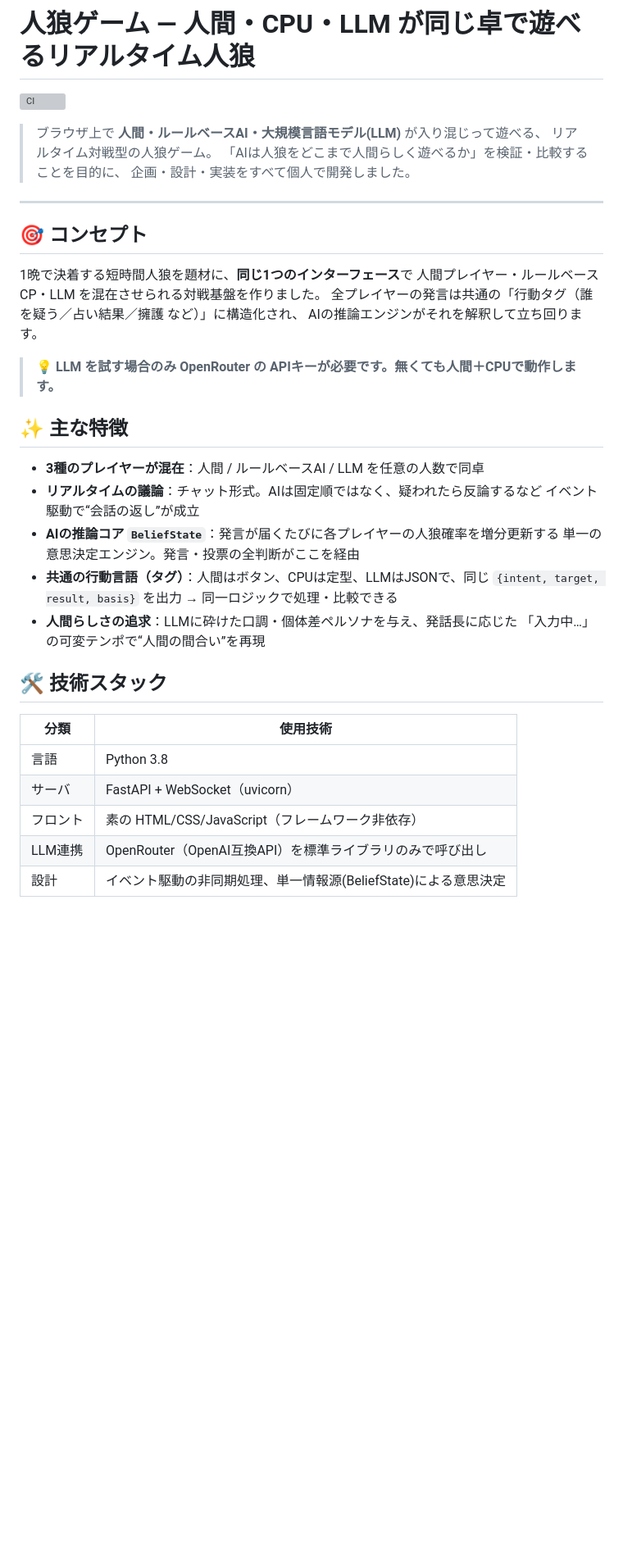
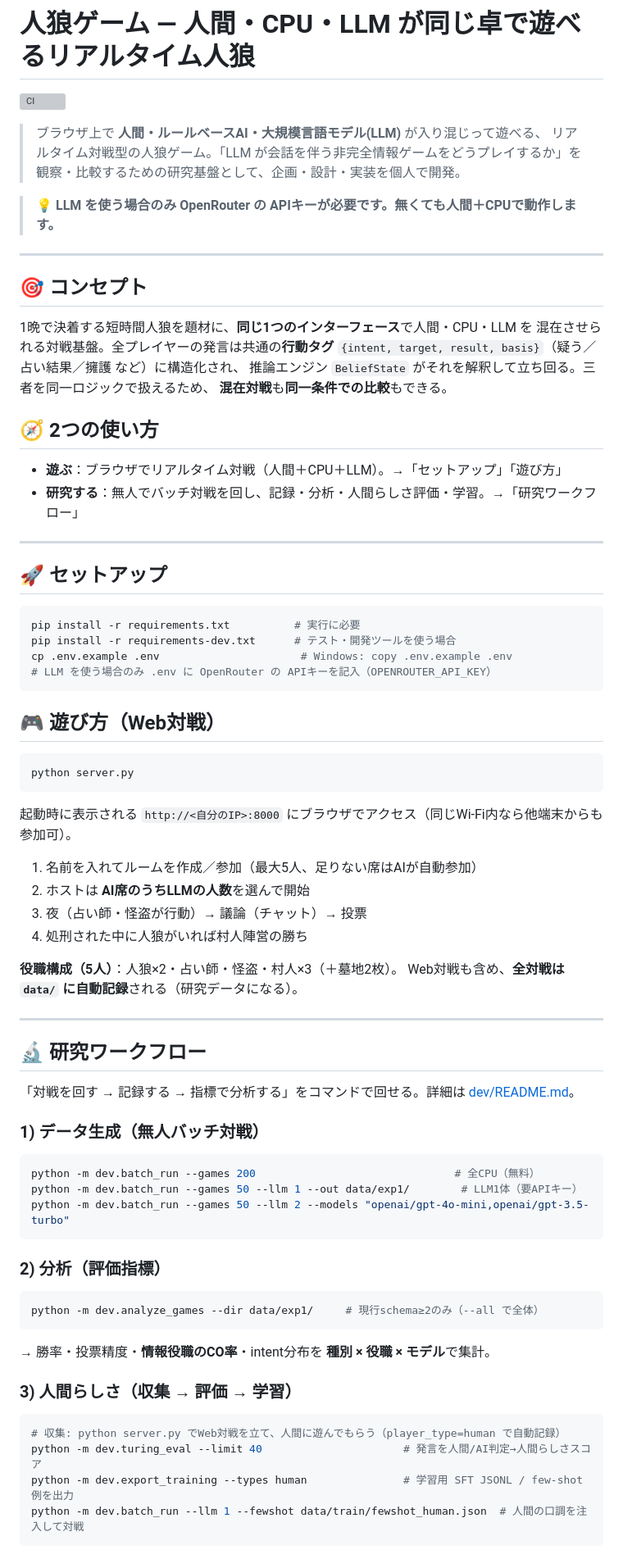
Before and after one commit to Asumash/werewolf-simulation, a Markdown page: README.md, the part around one of its changes. Shown at 82% size. GitHub-like rendering; blank space fills up the shorter version; grey boxes are pictures that could not be loaded.

Commit message:
README を使用リファレンスとして再構成
- 2つの使い方（遊ぶ/研究する）・研究ワークフロー（生成→分析→人間らしさ）
- コマンド早見表・データの記録と形式・dev/README へのリンクを追加

Co-Authored-By: Claude Opus 4.8 <noreply@anthropic.com>

````diff
--- a/README.md
+++ b/README.md
@@ -3,37 +3,71 @@
 [![CI](https://github.com/Asumash/werewolf-simulation/actions/workflows/ci.yml/badge.svg)](https://github.com/Asumash/werewolf-simulation/actions/workflows/ci.yml)
 
 > ブラウザ上で **人間・ルールベースAI・大規模言語モデル(LLM)** が入り混じって遊べる、
-> リアルタイム対戦型の人狼ゲーム。
-> 「AIは人狼をどこまで人間らしく遊べるか」を検証・比較することを目的に、
-> 企画・設計・実装をすべて個人で開発しました。
+> リアルタイム対戦型の人狼ゲーム。「LLM が会話を伴う非完全情報ゲームをどうプレイするか」を
+> 観察・比較するための研究基盤として、企画・設計・実装を個人で開発。
 
+> 💡 **LLM を使う場合のみ OpenRouter の APIキーが必要です。無くても人間＋CPUで動作します。**
 
 ---
 
 ## 🎯 コンセプト
-1晩で決着する短時間人狼を題材に、**同じ1つのインターフェース**で
-人間プレイヤー・ルールベースCP・LLM を混在させられる対戦基盤を作りました。
-全プレイヤーの発言は共通の「行動タグ（誰を疑う／占い結果／擁護 など）」に構造化され、
-AIの推論エンジンがそれを解釈して立ち回ります。
+1晩で決着する短時間人狼を題材に、**同じ1つのインターフェース**で人間・CPU・LLM を
+混在させられる対戦基盤。全プレイヤーの発言は共通の**行動タグ**
+`{intent, target, result, basis}`（疑う／占い結果／擁護 など）に構造化され、
+推論エンジン `BeliefState` がそれを解釈して立ち回る。三者を同一ロジックで扱えるため、
+**混在対戦**も**同一条件での比較**もできる。
 
-> 💡 **LLM を試す場合のみ OpenRouter の APIキーが必要です。無くても人間＋CPUで動作します。**
+## 🧭 2つの使い方
+- **遊ぶ**：ブラウザでリアルタイム対戦（人間＋CPU＋LLM）。→「セットアップ」「遊び方」
+- **研究する**：無人でバッチ対戦を回し、記録・分析・人間らしさ評価・学習。→「研究ワークフロー」
 
-## ✨ 主な特徴
-- **3種のプレイヤーが混在**：人間 / ルールベースAI / LLM を任意の人数で同卓
-- **リアルタイムの議論**：チャット形式。AIは固定順ではなく、疑われたら反論するなど
-  イベント駆動で“会話の返し”が成立
-- **AIの推論コア `BeliefState`**：発言が届くたびに各プレイヤーの人狼確率を増分更新する
-  単一の意思決定エンジン。発言・投票の全判断がここを経由
-- **共通の行動言語（タグ）**：人間はボタン、CPUは定型、LLMはJSONで、同じ
-  `{intent, target, result, basis}` を出力 → 同一ロジックで処理・比較できる
-- **人間らしさの追求**：LLMに砕けた口調・個体差ペルソナを与え、発話長に応じた
-  「入力中…」の可変テンポで“人間の間合い”を再現
+---
 
-## 🛠 技術スタック
-| 分類 | 使用技術 |
-|---|---|
-| 言語 | Python 3.8 |
-| サーバ | FastAPI + WebSocket（uvicorn） |
-| フロント | 素の HTML/CSS/JavaScript（フレームワーク非依存） |
-| LLM連携 | OpenRouter（OpenAI互換API）を標準ライブラリのみで呼び出し |
-| 設計 | イベント駆動の非同期処理、単一情報源(BeliefState)による意思決定 |
+## 🚀 セットアップ
+```bash
+pip install -r requirements.txt          # 実行に必要
+pip install -r requirements-dev.txt      # テスト・開発ツールを使う場合
+cp .env.example .env                      # Windows: copy .env.example .env
+# LLM を使う場合のみ .env に OpenRouter の APIキーを記入（OPENROUTER_API_KEY）
+```
+
+## 🎮 遊び方（Web対戦）
+```bash
+python server.py
+```
+起動時に表示される `http://<自分のIP>:8000` にブラウザでアクセス（同じWi-Fi内なら他端末からも参加可）。
+
+1. 名前を入れてルームを作成／参加（最大5人、足りない席はAIが自動参加）
+2. ホストは **AI席のうちLLMの人数**を選んで開始
+3. 夜（占い師・怪盗が行動）→ 議論（チャット）→ 投票
+4. 処刑された中に人狼がいれば村人陣営の勝ち
+
+**役職構成（5人）**：人狼×2・占い師・怪盗・村人×3（＋墓地2枚）。
+Web対戦も含め、**全対戦は `data/` に自動記録**される（研究データになる）。
+
+---
+
+## 🔬 研究ワークフロー
+「対戦を回す → 記録する → 指標で分析する」をコマンドで回せる。詳細は [dev/README.md](dev/README.md)。
+
+### 1) データ生成（無人バッチ対戦）
+```bash
+python -m dev.batch_run --games 200                               # 全CPU（無料）
+python -m dev.batch_run --games 50 --llm 1 --out data/exp1/        # LLM1体（要APIキー）
+python -m dev.batch_run --games 50 --llm 2 --models "openai/gpt-4o-mini,openai/gpt-3.5-turbo"
+```
+
+### 2) 分析（評価指標）
+```bash
+python -m dev.analyze_games --dir data/exp1/     # 現行schema≥2のみ（--all で全体）
+```
+→ 勝率・投票精度・**情報役職のCO率**・intent分布を **種別 × 役職 × モデル**で集計。
+
+### 3) 人間らしさ（収集 → 評価 → 学習）
+```bash
+# 収集: python server.py でWeb対戦を立て、人間に遊んでもらう（player_type=human で自動記録）
+python -m dev.turing_eval --limit 40                      # 発言を人間/AI判定→人間らしさスコア
+python -m dev.export_training --types human               # 学習用 SFT JSONL / few-shot例を出力
+python -m dev.batch_run --llm 1 --fewshot data/train/fewshot_human.json  # 人間の口調を注入して対戦
+```
+
````
Also changed, not shown: other parts of README.md (+47 -43 lines).
